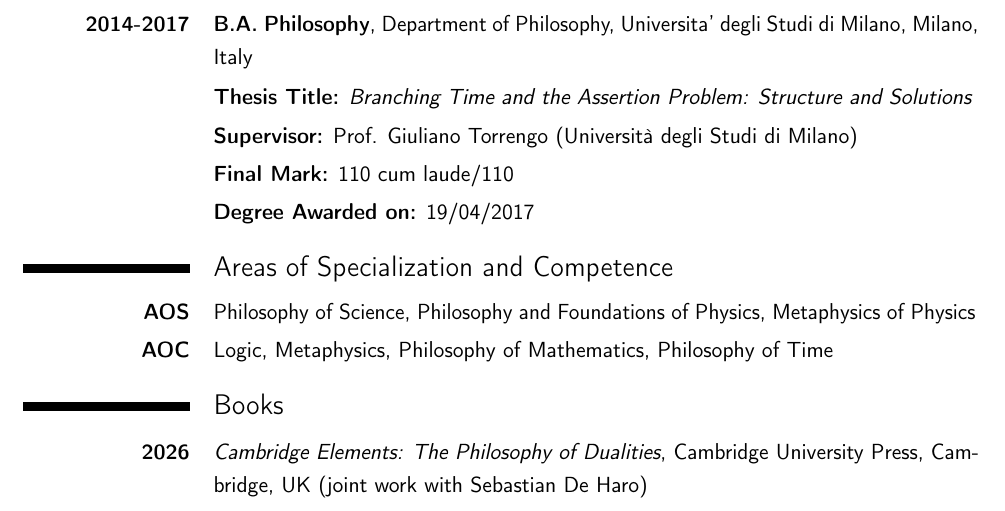
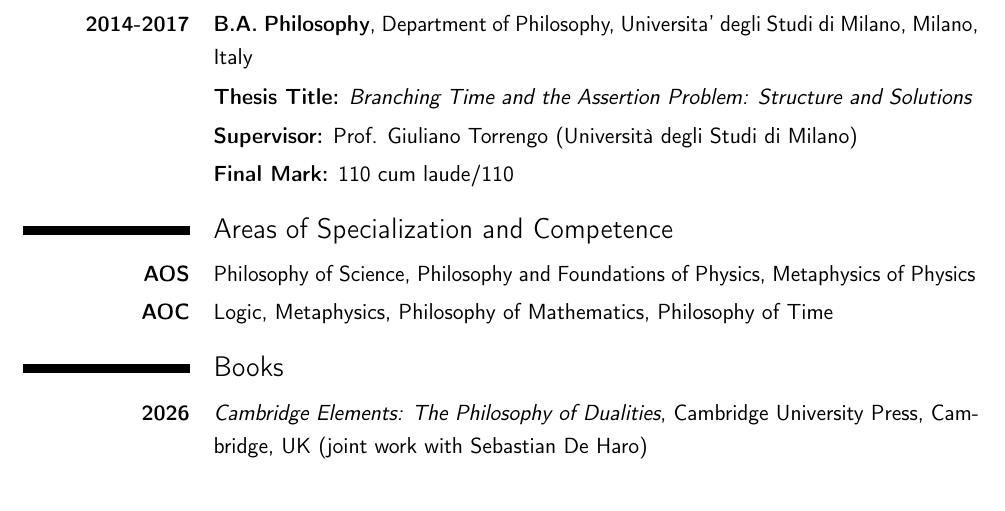
Before and after one commit to cintienrico-prog/MyCV, a LaTeX CV (main.tex): part of page 2 of 9, cut so that both start at the same text. Compiled offline with pdfLaTeX.

Commit message:
Update on Overleaf.

```diff
--- a/main.tex
+++ b/main.tex
@@ -71,7 +71,7 @@ Science Park 107, 1098 XG Amsterdam\\}
 \cvitem{}{\textbf{Thesis Title:} \textit{Branching Time and the Assertion Problem: Structure and Solutions}}
 \cvitem{}{\textbf{Supervisor:} Prof. Giuliano Torrengo (Università degli Studi di Milano)}
 \cvitem{}{\textbf{Final Mark:} 110 cum laude/110}
-\cvitem{}{\textbf{Degree Awarded on:} 19/04/2017}
+% \cvitem{}{\textbf{Degree Awarded on:} 19/04/2017}
 
 % \cvitem{\textbf{2009-2014}}{\textbf{High School Diploma - Classical Studies}, Liceo Classico Ernesto Cairoli, Varese, Italy}
 % \cvitem{}{\textbf{Final Mark:} 95/100}
```
